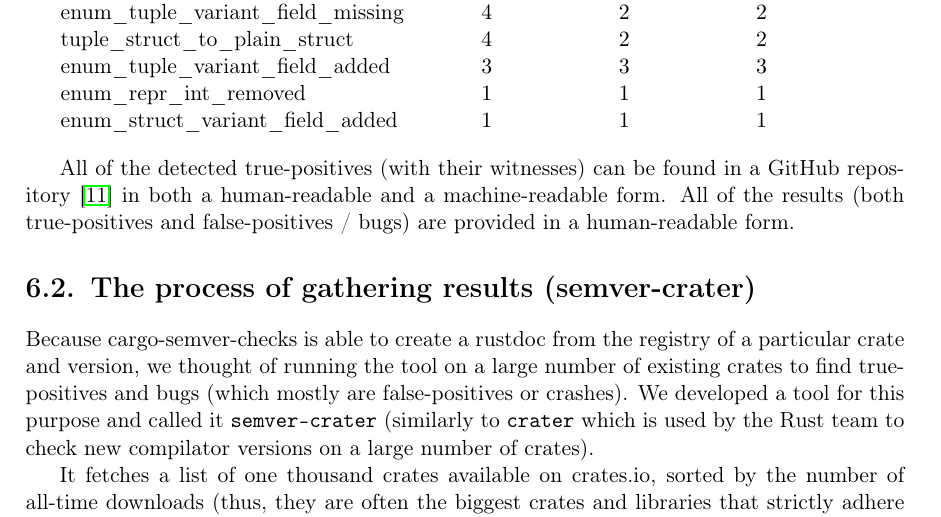
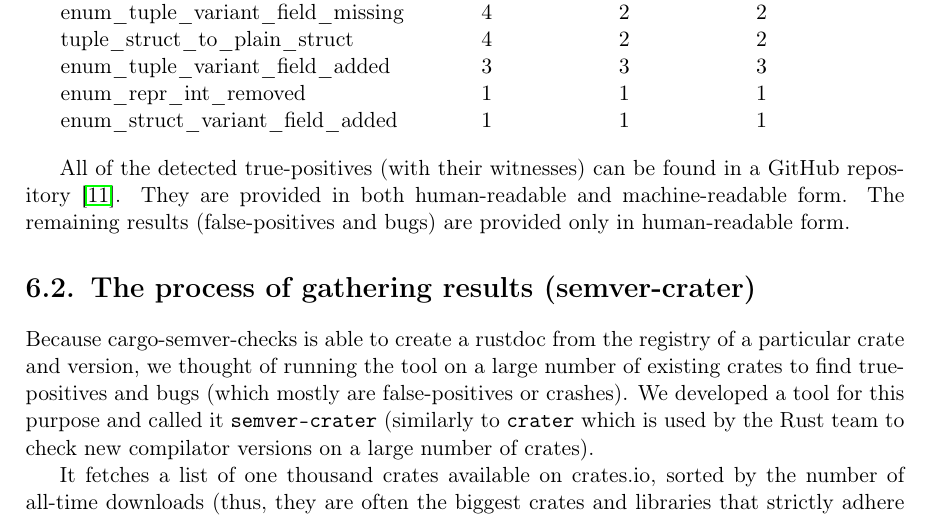
Before and after one commit to tonowak/bachelors-thesis, a LaTeX thesis (thesis-en.tex): part of page 32 of 43, cut so that both start at the same text. Compiled offline with pdfLaTeX.

Commit message:
Update thesis-en.tex
Co-authored-by: Bartosz Smolarczyk <92160712+SmolSir@users.noreply.github.com>

```diff
--- a/thesis-en.tex
+++ b/thesis-en.tex
@@ -813,10 +813,9 @@ and how many items in total it has reported:
 	\end{tabular}
 \end{center}
 
-All of the detected true-positives (with their witnesses) can be found in a GitHub repository \cite{github-csv-results}
-in both a human-readable and a machine-readable form.
-All of the results (both true-positives and false-positives / bugs) are provided
-in a human-readable form.
+All of the detected true-positives (with their witnesses) can be found in a GitHub repository \cite{github-csv-results}.
+They are provided in both human-readable and machine-readable form.
+The remaining results (false-positives and bugs) are provided only in human-readable form.
 
 \section{The process of gathering results (semver-crater)}\label{r:section_results_semver_crater}
 
```
